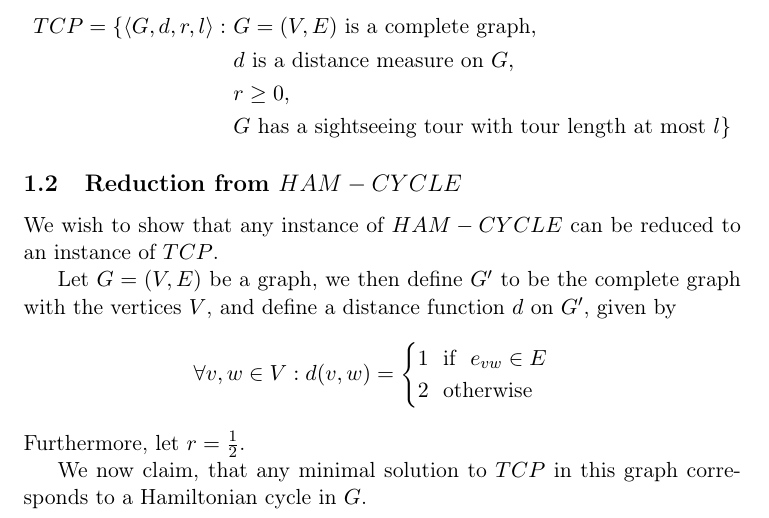
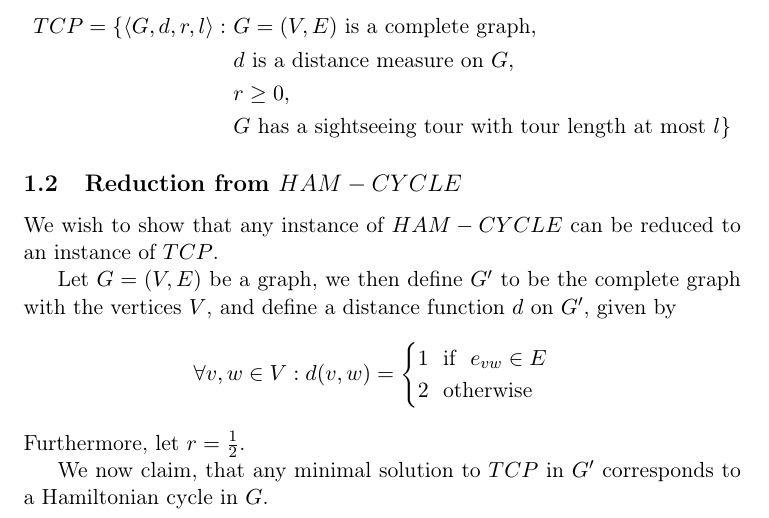
Before and after one commit to Eckankar/aad2013, a LaTeX problem sheet (assignment2/assignment2.tex): part of page 1 of 3, cut so that both start at the same text. Compiled offline with pdfLaTeX.

Commit message:
Trivial fixes

```diff
--- a/assignment2/assignment2.tex
+++ b/assignment2/assignment2.tex
@@ -50,7 +50,7 @@ the vertices $V$, and define a distance function $d$ on $G'$, given by
 \]
 Furthermore, let $r = \frac{1}{2}$.
 
-We now claim, that any minimal solution to $TCP$ in this graph corresponds to
+We now claim, that any minimal solution to $TCP$ in $G'$ corresponds to
 a Hamiltonian cycle in $G$.
 
 Since the distance between any two vertices is greater than the sight radius,
```
Also changed, not shown: assignment2/assignment2.tex (2 more changed lines).
